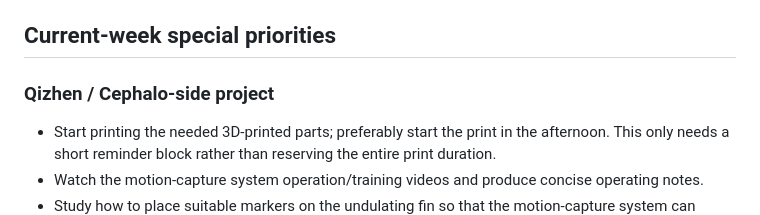
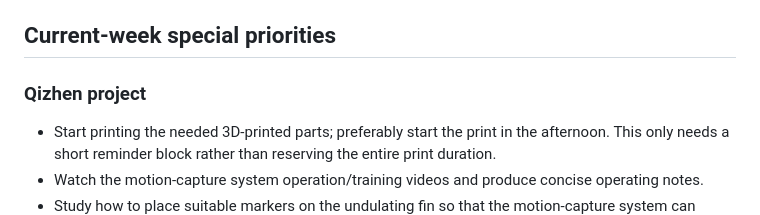
Before and after one commit to fengye918/super-productivity-planner, a Markdown page: ACTIVE_CONTEXT.md, the part around the change. GitHub-like rendering.

Commit message:
docs: keep Qizhen project label distinct

```diff
--- a/ACTIVE_CONTEXT.md
+++ b/ACTIVE_CONTEXT.md
@@ -6,7 +6,7 @@ This file records current short-horizon priorities. It is context for planning,
 
 ## Current-week special priorities
 
-### Qizhen / Cephalo-side project
+### Qizhen project
 - Start printing the needed 3D-printed parts; preferably start the print in the afternoon. This only needs a short reminder block rather than reserving the entire print duration.
 - Watch the motion-capture system operation/training videos and produce concise operating notes.
 - Study how to place suitable markers on the undulating fin so that the motion-capture system can robustly reconstruct the fin's relevant angles.
```
